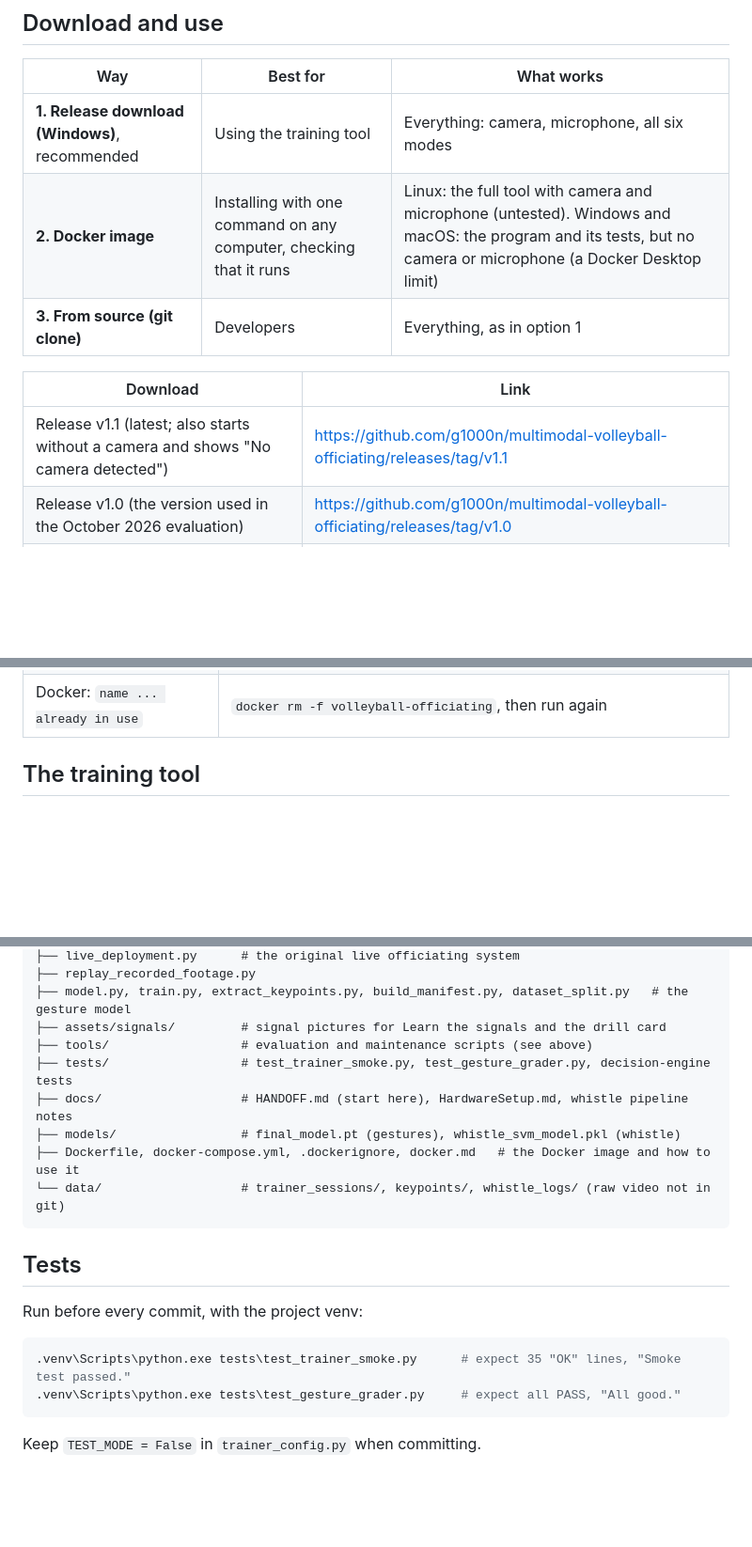
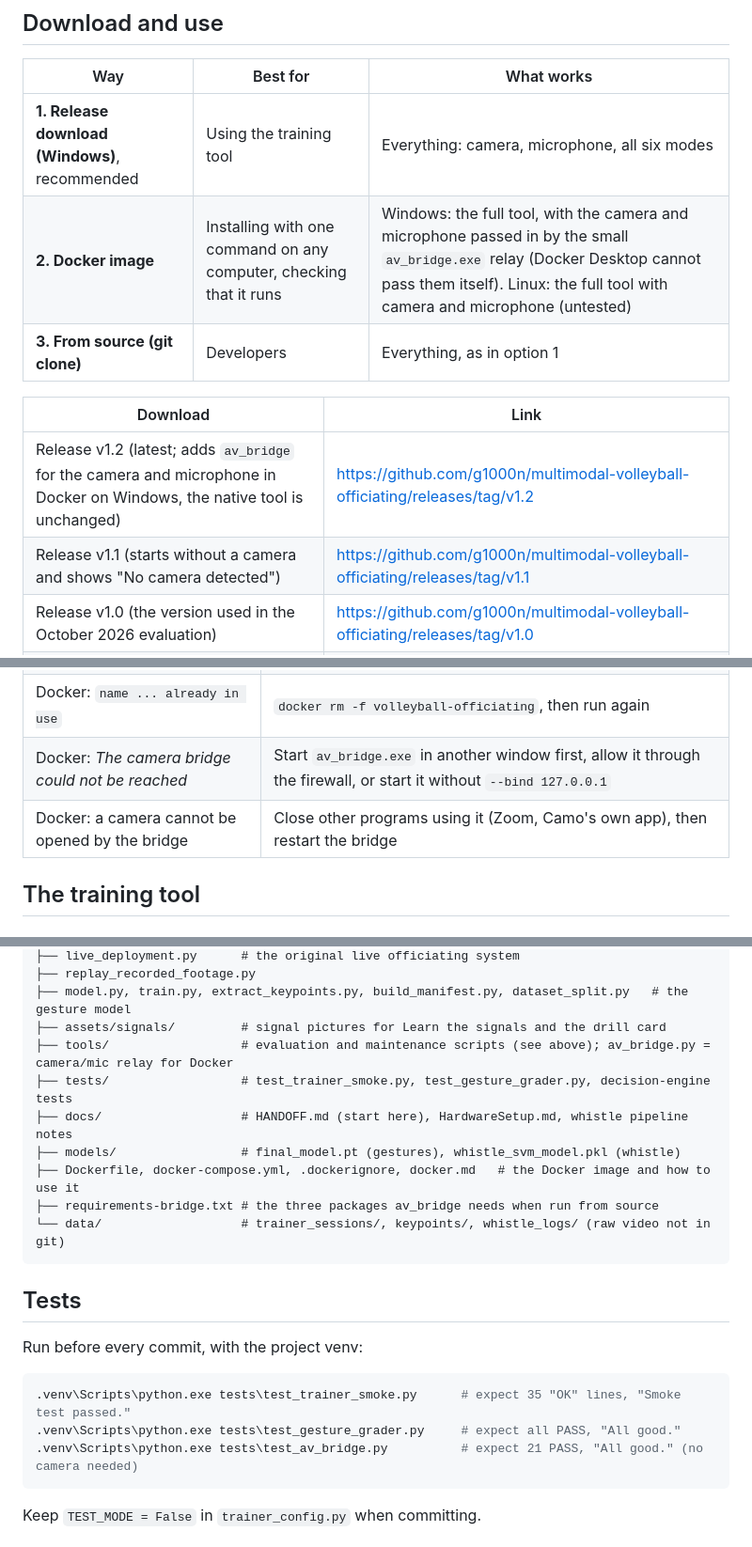
Before and after one commit to g1000n/multimodal-volleyball-officiating, a Markdown page: README.md, 3 parts joined by grey strips. Shown at 94% size. GitHub-like rendering; blank space fills up the shorter version.

````diff
--- a/README.md
+++ b/README.md
@@ -17,12 +17,13 @@ decision with its evidence, and the evaluation.
 | Way | Best for | What works |
 |---|---|---|
 | **1. Release download (Windows)**, recommended | Using the training tool | Everything: camera, microphone, all six modes |
-| **2. Docker image** | Installing with one command on any computer, checking that it runs | Linux: the full tool with camera and microphone (untested). Windows and macOS: the program and its tests, but no camera or microphone (a Docker Desktop limit) |
+| **2. Docker image** | Installing with one command on any computer, checking that it runs | Windows: the full tool, with the camera and microphone passed in by the small `av_bridge.exe` relay (Docker Desktop cannot pass them itself). Linux: the full tool with camera and microphone (untested) |
 | **3. From source (git clone)** | Developers | Everything, as in option 1 |
 
 | Download | Link |
 |---|---|
-| Release v1.1 (latest; also starts without a camera and shows "No camera detected") | https://github.com/g1000n/multimodal-volleyball-officiating/releases/tag/v1.1 |
+| Release v1.2 (latest; adds `av_bridge` for the camera and microphone in Docker on Windows, the native tool is unchanged) | https://github.com/g1000n/multimodal-volleyball-officiating/releases/tag/v1.2 |
+| Release v1.1 (starts without a camera and shows "No camera detected") | https://github.com/g1000n/multimodal-volleyball-officiating/releases/tag/v1.1 |
 | Release v1.0 (the version used in the October 2026 evaluation) | https://github.com/g1000n/multimodal-volleyball-officiating/releases/tag/v1.0 |
 | Docker image | https://hub.docker.com/r/g1000n/multimodal-volleyball-officiating |
 | Source code | https://github.com/g1000n/multimodal-volleyball-officiating |
@@ -135,6 +154,8 @@ python main.py
 | The whistle test hears nothing | Under **Camera and mic**, pick the microphone's **[Windows DirectSound]** entry; or use the **W** key |
 | Docker: `error during connect` | Open Docker Desktop and wait for **Engine running** |
 | Docker: `name ... already in use` | `docker rm -f volleyball-officiating`, then run again |
+| Docker: *The camera bridge could not be reached* | Start `av_bridge.exe` in another window first, allow it through the firewall, or start it without `--bind 127.0.0.1` |
+| Docker: a camera cannot be opened by the bridge | Close other programs using it (Zoom, Camo's own app), then restart the bridge |
 
 ## The training tool
 
@@ -259,11 +280,12 @@ Fixes made in the training tool are not automatically in the live system, and th
 ├── replay_recorded_footage.py
 ├── model.py, train.py, extract_keypoints.py, build_manifest.py, dataset_split.py   # the gesture model
 ├── assets/signals/         # signal pictures for Learn the signals and the drill card
-├── tools/                  # evaluation and maintenance scripts (see above)
+├── tools/                  # evaluation and maintenance scripts (see above); av_bridge.py = camera/mic relay for Docker
 ├── tests/                  # test_trainer_smoke.py, test_gesture_grader.py, decision-engine tests
 ├── docs/                   # HANDOFF.md (start here), HardwareSetup.md, whistle pipeline notes
 ├── models/                 # final_model.pt (gestures), whistle_svm_model.pkl (whistle)
 ├── Dockerfile, docker-compose.yml, .dockerignore, docker.md   # the Docker image and how to use it
+├── requirements-bridge.txt # the three packages av_bridge needs when run from source
 └── data/                   # trainer_sessions/, keypoints/, whistle_logs/ (raw video not in git)
 ```
 
@@ -274,6 +296,7 @@ Run before every commit, with the project venv:
 ```bash
 .venv\Scripts\python.exe tests\test_trainer_smoke.py      # expect 35 "OK" lines, "Smoke test passed."
 .venv\Scripts\python.exe tests\test_gesture_grader.py     # expect all PASS, "All good."
+.venv\Scripts\python.exe tests\test_av_bridge.py          # expect 21 PASS, "All good." (no camera needed)
 ```
 
 Keep `TEST_MODE = False` in `trainer_config.py` when committing.
````
Also changed, not shown: other parts of README.md (+29 -11 lines), docker.md (+5 -5 lines).
